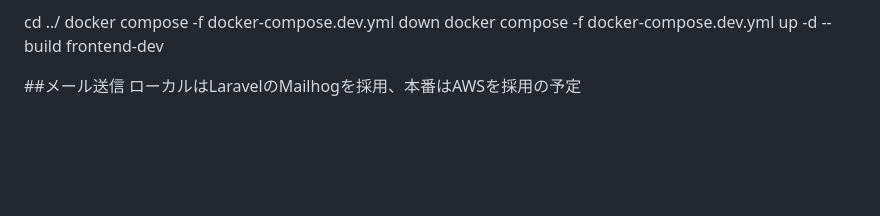
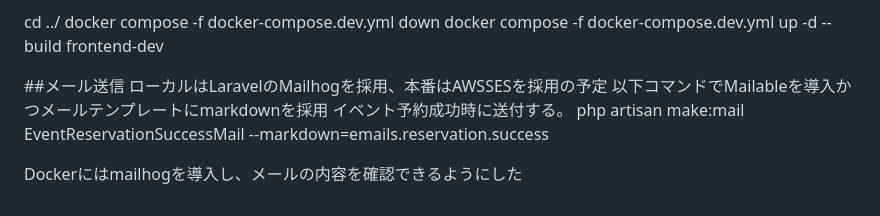
Before and after one commit to kai-phoenix/meetup_link, a Markdown page: study.md, the part around the change. Drawn GitHub-style; blank space fills up the shorter version.

Commit message:
[document]ドキュメント追加
ドキュメント追加

```diff
--- a/study.md
+++ b/study.md
@@ -102,4 +102,9 @@ docker compose -f docker-compose.dev.yml down
 docker compose -f docker-compose.dev.yml up -d --build frontend-dev
 
 ##メール送信
-ローカルはLaravelのMailhogを採用、本番はAWSを採用の予定
+ローカルはLaravelのMailhogを採用、本番はAWSSESを採用の予定
+以下コマンドでMailableを導入かつメールテンプレートにmarkdownを採用
+イベント予約成功時に送付する。
+php artisan make:mail EventReservationSuccessMail --markdown=emails.reservation.success
+
+Dockerにはmailhogを導入し、メールの内容を確認できるようにした
```
